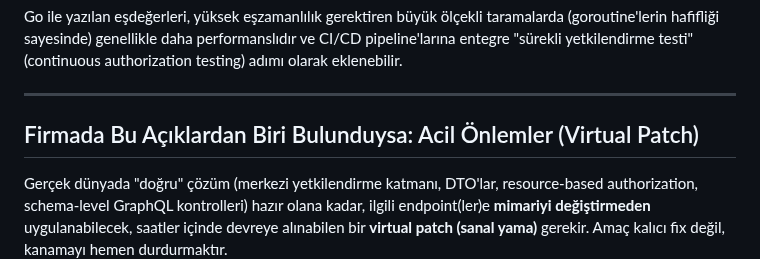
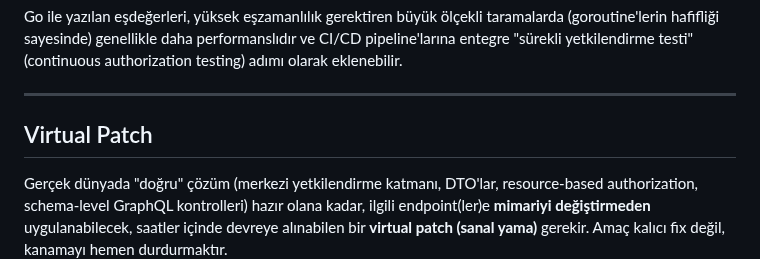
Before and after one commit to burakcanbalta/burakcanbalta.github.io, a Markdown page: content/articles/api.md, the part around the change. Rendered like a GitHub page.

```diff
--- a/content/articles/api.md
+++ b/content/articles/api.md
@@ -614,7 +614,7 @@ Go ile yazılan eşdeğerleri, yüksek eşzamanlılık gerektiren büyük ölçe
 
 ---
 
-## Firmada Bu Açıklardan Biri Bulunduysa: Acil Önlemler (Virtual Patch)
+## Virtual Patch
 
 Gerçek dünyada "doğru" çözüm (merkezi yetkilendirme katmanı, DTO'lar, resource-based authorization, schema-level GraphQL kontrolleri) hazır olana kadar, ilgili endpoint(ler)e **mimariyi değiştirmeden** uygulanabilecek, saatler içinde devreye alınabilen bir **virtual patch (sanal yama)** gerekir. Amaç kalıcı fix değil, kanamayı hemen durdurmaktır.
 
```
